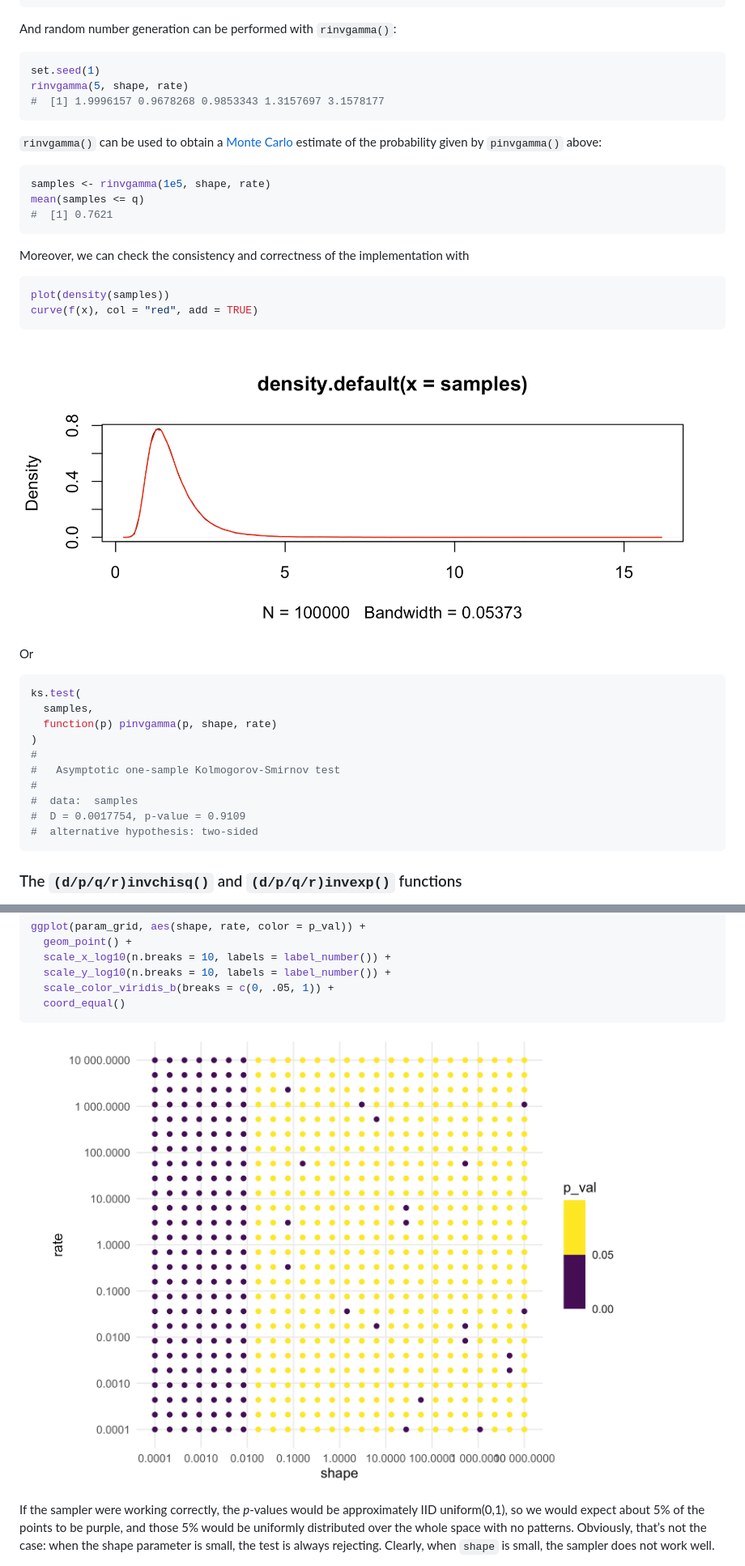
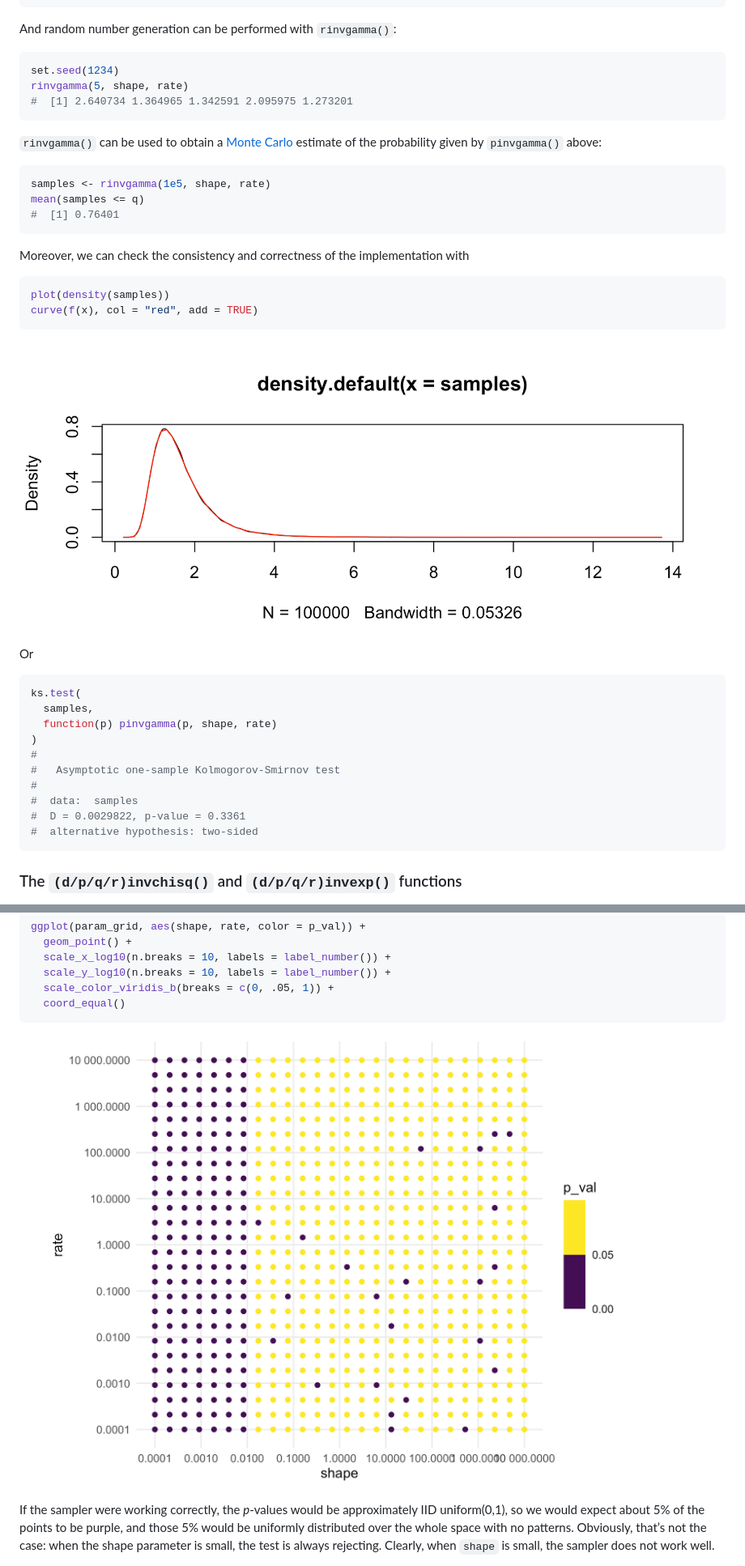
Before and after one commit to dkahle/invgamma, a Markdown page: README.md, 2 parts joined by grey strips. Shown: that part at 81% size. Rendered like a GitHub page; pictures changed too: tools/README-unnamed-chunk-16-1.png, tools/README-unnamed-chunk-9-1.png.

Commit message:
fix readme anomaly

````diff
--- a/README.md
+++ b/README.md
@@ -70,9 +70,9 @@ qinvgamma(p, shape, rate) # = q
 And random number generation can be performed with `rinvgamma()`:
 
 ``` r
-set.seed(1)
+set.seed(1234)
 rinvgamma(5, shape, rate)
-#  [1] 1.9996157 0.9678268 0.9853343 1.3157697 3.1578177
+#  [1] 2.640734 1.364965 1.342591 2.095975 1.273201
 ```
 
 `rinvgamma()` can be used to obtain a [Monte
@@ -82,7 +82,7 @@ probability given by `pinvgamma()` above:
 ``` r
 samples <- rinvgamma(1e5, shape, rate)
 mean(samples <= q)
-#  [1] 0.7621
+#  [1] 0.76401
 ```
 
 Moreover, we can check the consistency and correctness of the
@@ -104,7 +104,7 @@ ks.test(
 #   Asymptotic one-sample Kolmogorov-Smirnov test
 #
 #  data:  samples
-#  D = 0.0017754, p-value = 0.9109
+#  D = 0.0029822, p-value = 0.3361
 #  alternative hypothesis: two-sided
 ```
 
````
Also changed, not shown: other parts of README.md (+6 -26 lines), tools/README-unnamed-chunk-17-1.png, tools/README-unnamed-chunk-18-1.png, 1 other file.
